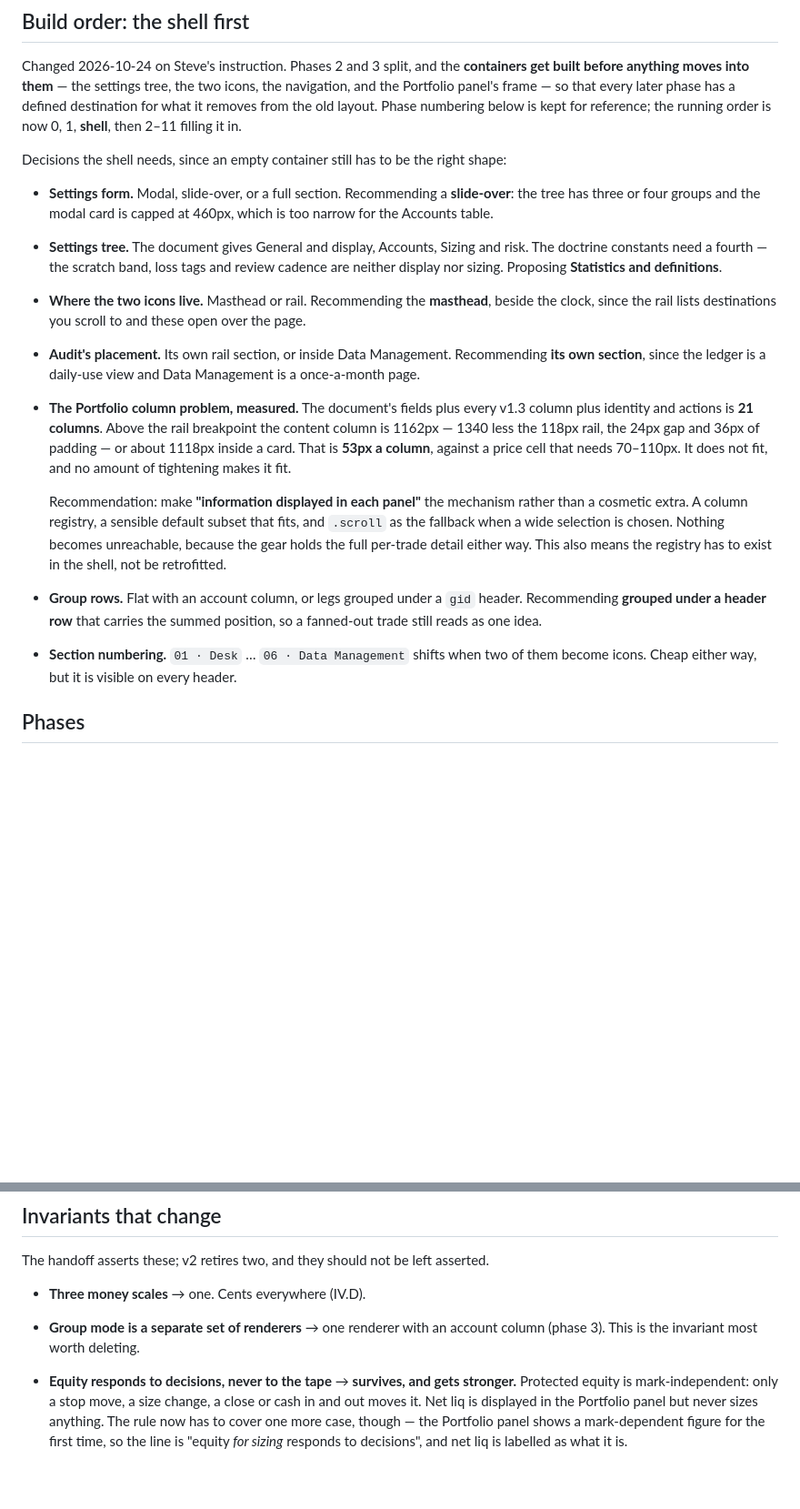
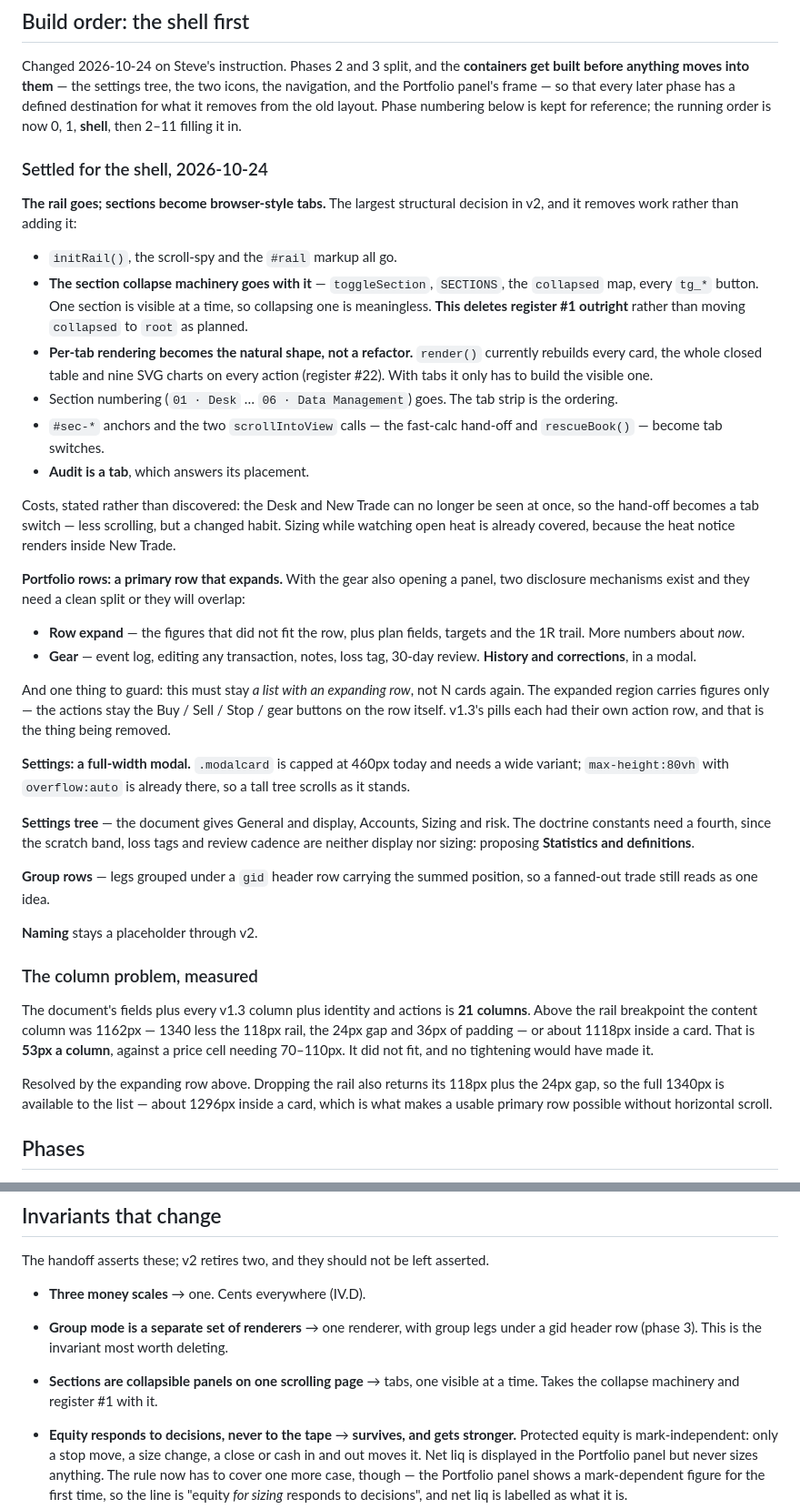
Before and after one commit to mrholdingsworth/calc, a Markdown page: V2-PLAN.md, 2 parts joined by grey strips. Shown at 91% size. Rendered like a GitHub page; blank space fills up the shorter version.

Commit message:
Tabs replace the rail, and it removes more than it adds
Sections become browser-style tabs, which takes the scroll-spy, the rail markup
and the whole section-collapse machinery with it -- toggleSection, SECTIONS, the
collapsed map, every toggle button. One section visible at a time makes
collapsing one meaningless, which deletes register entry 1 outright instead of
moving the collapse map to root as planned. Per-tab rendering also becomes the
natural shape rather than a refactor, which is register entry 22.

It also solves the column problem a second way: the rail's 118px and its 24px
gap come back to the content column, so the list gets about 1296px inside a card
rather than 1118.

Portfolio rows expand, and with the gear also opening a panel the two needed a
split: expand shows the figures that did not fit plus plan, targets and trail --
more numbers about now -- while the gear holds the event log, transaction editing
and the reviews. Guarded against drifting back into pills: the expanded region
carries figures only, actions stay on the row.

Co-Authored-By: Claude Opus 5 <noreply@anthropic.com>

```diff
--- a/V2-PLAN.md
+++ b/V2-PLAN.md
@@ -216,34 +216,61 @@ Portfolio panel's frame — so that every later phase has a defined destination
 from the old layout. Phase numbering below is kept for reference; the running order is now
 0, 1, **shell**, then 2–11 filling it in.
 
-Decisions the shell needs, since an empty container still has to be the right shape:
+### Settled for the shell, 2026-10-24
 
-- **Settings form.** Modal, slide-over, or a full section. Recommending a **slide-over**: the tree
-  has three or four groups and the modal card is capped at 460px, which is too narrow for the
-  Accounts table.
-- **Settings tree.** The document gives General and display, Accounts, Sizing and risk. The doctrine
-  constants need a fourth — the scratch band, loss tags and review cadence are neither display nor
-  sizing. Proposing **Statistics and definitions**.
-- **Where the two icons live.** Masthead or rail. Recommending the **masthead**, beside the clock,
-  since the rail lists destinations you scroll to and these open over the page.
-- **Audit's placement.** Its own rail section, or inside Data Management. Recommending **its own
-  section**, since the ledger is a daily-use view and Data Management is a once-a-month page.
-- **The Portfolio column problem, measured.** The document's fields plus every v1.3 column plus
-  identity and actions is **21 columns**. Above the rail breakpoint the content column is 1162px —
-  1340 less the 118px rail, the 24px gap and 36px of padding — or about 1118px inside a card. That
-  is **53px a column**, against a price cell that needs 70–110px. It does not fit, and no amount of
-  tightening makes it fit.
+**The rail goes; sections become browser-style tabs.** The largest structural decision in v2, and it
+removes work rather than adding it:
 
-  Recommendation: make **"information displayed in each panel"** the mechanism rather than a
-  cosmetic extra. A column registry, a sensible default subset that fits, and `.scroll` as the
-  fallback when a wide selection is chosen. Nothing becomes unreachable, because the gear holds the
-  full per-trade detail either way. This also means the registry has to exist in the shell, not be
-  retrofitted.
-- **Group rows.** Flat with an account column, or legs grouped under a `gid` header. Recommending
-  **grouped under a header row** that carries the summed position, so a fanned-out trade still reads
-  as one idea.
-- **Section numbering.** `01 · Desk` … `06 · Data Management` shifts when two of them become icons.
-  Cheap either way, but it is visible on every header.
+- `initRail()`, the scroll-spy and the `#rail` markup all go.
+- **The section collapse machinery goes with it** — `toggleSection`, `SECTIONS`, the `collapsed`
+  map, every `tg_*` button. One section is visible at a time, so collapsing one is meaningless.
+  **This deletes register #1 outright** rather than moving `collapsed` to `root` as planned.
+- **Per-tab rendering becomes the natural shape, not a refactor.** `render()` currently rebuilds
+  every card, the whole closed table and nine SVG charts on every action (register #22). With tabs
+  it only has to build the visible one.
+- Section numbering (`01 · Desk` … `06 · Data Management`) goes. The tab strip is the ordering.
+- `#sec-*` anchors and the two `scrollIntoView` calls — the fast-calc hand-off and `rescueBook()` —
+  become tab switches.
+- **Audit is a tab**, which answers its placement.
+
+Costs, stated rather than discovered: the Desk and New Trade can no longer be seen at once, so the
+hand-off becomes a tab switch — less scrolling, but a changed habit. Sizing while watching open heat
+is already covered, because the heat notice renders inside New Trade.
+
+**Portfolio rows: a primary row that expands.** With the gear also opening a panel, two disclosure
+mechanisms exist and they need a clean split or they will overlap:
+
+- **Row expand** — the figures that did not fit the row, plus plan fields, targets and the 1R trail.
+  More numbers about *now*.
+- **Gear** — event log, editing any transaction, notes, loss tag, 30-day review. **History and
+  corrections**, in a modal.
+
+And one thing to guard: this must stay *a list with an expanding row*, not N cards again. The
+expanded region carries figures only — the actions stay the Buy / Sell / Stop / gear buttons on the
+row itself. v1.3's pills each had their own action row, and that is the thing being removed.
+
+**Settings: a full-width modal.** `.modalcard` is capped at 460px today and needs a wide variant;
+`max-height:80vh` with `overflow:auto` is already there, so a tall tree scrolls as it stands.
+
+**Settings tree** — the document gives General and display, Accounts, Sizing and risk. The doctrine
+constants need a fourth, since the scratch band, loss tags and review cadence are neither display
+nor sizing: proposing **Statistics and definitions**.
+
+**Group rows** — legs grouped under a `gid` header row carrying the summed position, so a fanned-out
+trade still reads as one idea.
+
+**Naming** stays a placeholder through v2.
+
+### The column problem, measured
+
+The document's fields plus every v1.3 column plus identity and actions is **21 columns**. Above the
+rail breakpoint the content column was 1162px — 1340 less the 118px rail, the 24px gap and 36px of
+padding — or about 1118px inside a card. That is **53px a column**, against a price cell needing
+70–110px. It did not fit, and no tightening would have made it.
+
+Resolved by the expanding row above. Dropping the rail also returns its 118px plus the 24px gap, so
+the full 1340px is available to the list — about 1296px inside a card, which is what makes a usable
+primary row possible without horizontal scroll.
 
 ## Phases
 
@@ -454,8 +481,10 @@ As set out in section 0.
 The handoff asserts these; v2 retires two, and they should not be left asserted.
 
 - **Three money scales** → one. Cents everywhere (IV.D).
-- **Group mode is a separate set of renderers** → one renderer with an account column (phase 3).
-  This is the invariant most worth deleting.
+- **Group mode is a separate set of renderers** → one renderer, with group legs under a gid header
+  row (phase 3). This is the invariant most worth deleting.
+- **Sections are collapsible panels on one scrolling page** → tabs, one visible at a time. Takes the
+  collapse machinery and register #1 with it.
 - **Equity responds to decisions, never to the tape** → **survives, and gets stronger.** Protected
   equity is mark-independent: only a stop move, a size change, a close or cash in and out moves it.
   Net liq is displayed in the Portfolio panel but never sizes anything. The rule now has to cover
```
